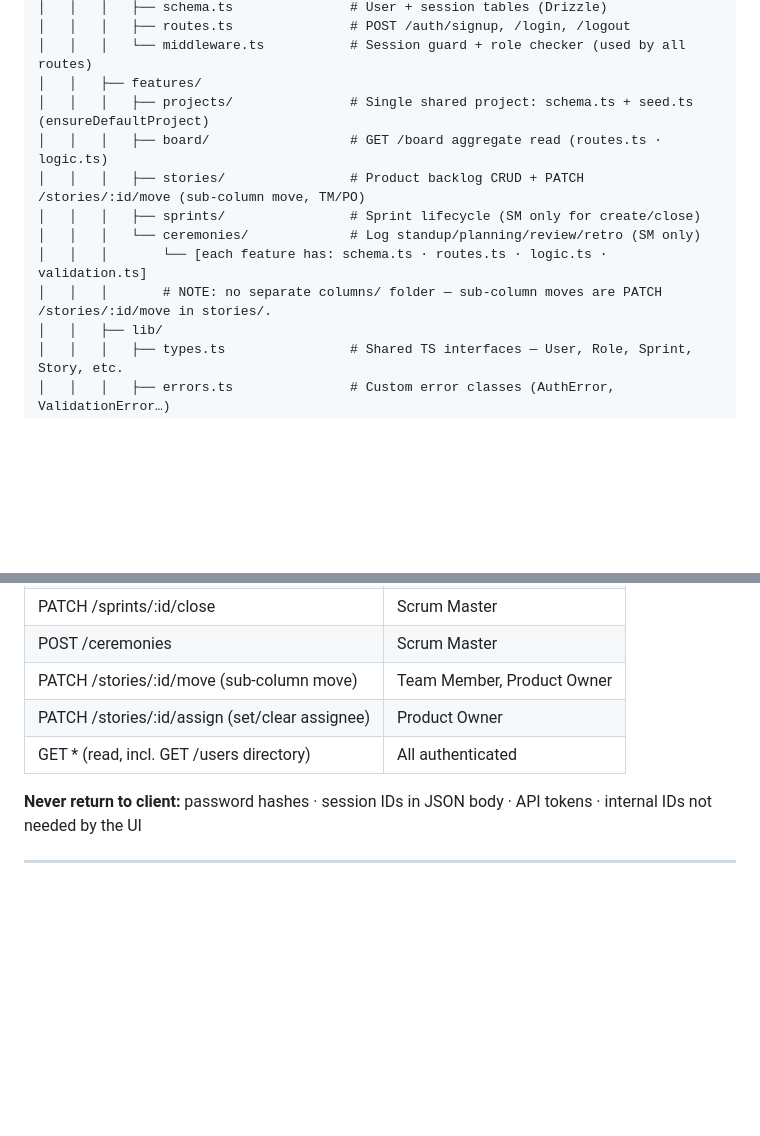
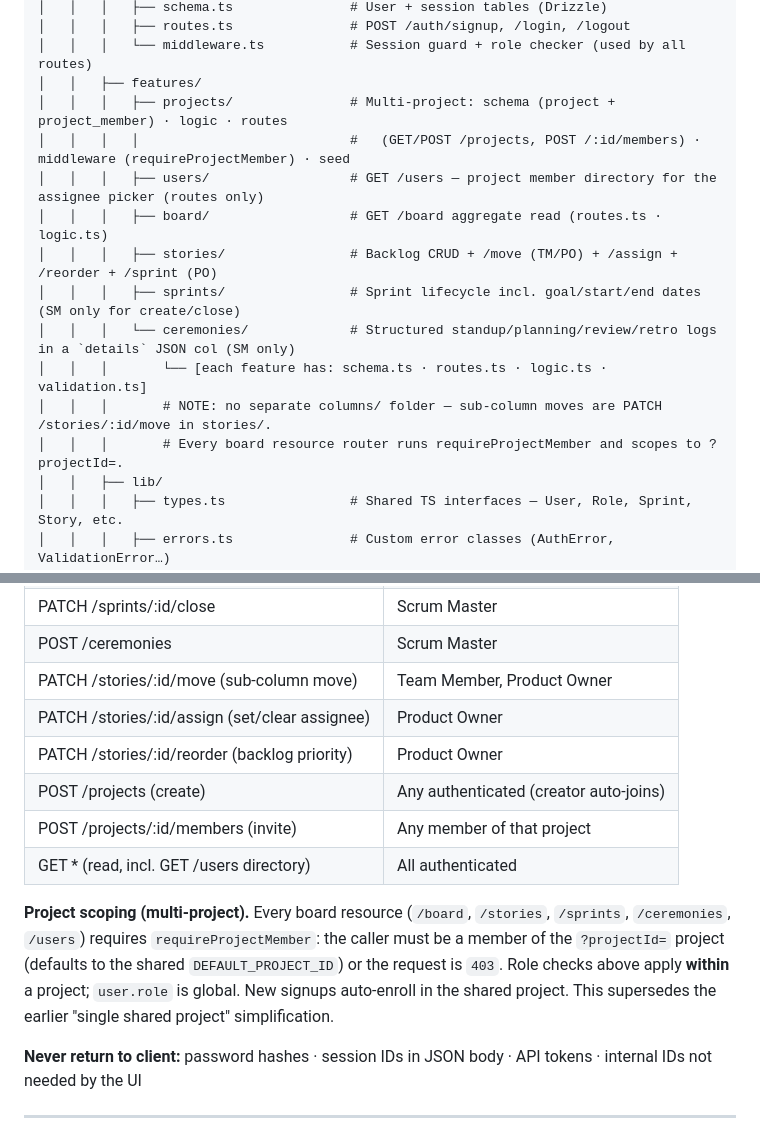
Before and after one commit to Mohammed-Ayman-Albilaly/Scrum-Board, a Markdown page: CLAUDE.md, 2 parts joined by grey strips. Drawn GitHub-style; blank space fills up the shorter version.

```diff
--- a/CLAUDE.md
+++ b/CLAUDE.md
@@ -90,13 +90,16 @@ scrumboard/
 │   │   │   ├── routes.ts               # POST /auth/signup, /login, /logout
 │   │   │   └── middleware.ts           # Session guard + role checker (used by all routes)
 │   │   ├── features/
-│   │   │   ├── projects/               # Single shared project: schema.ts + seed.ts (ensureDefaultProject)
+│   │   │   ├── projects/               # Multi-project: schema (project + project_member) · logic · routes
+│   │   │   │                           #   (GET/POST /projects, POST /:id/members) · middleware (requireProjectMember) · seed
+│   │   │   ├── users/                  # GET /users — project member directory for the assignee picker (routes only)
 │   │   │   ├── board/                  # GET /board aggregate read (routes.ts · logic.ts)
-│   │   │   ├── stories/                # Product backlog CRUD + PATCH /stories/:id/move (sub-column move, TM/PO)
-│   │   │   ├── sprints/                # Sprint lifecycle (SM only for create/close)
-│   │   │   └── ceremonies/             # Log standup/planning/review/retro (SM only)
+│   │   │   ├── stories/                # Backlog CRUD + /move (TM/PO) + /assign + /reorder + /sprint (PO)
+│   │   │   ├── sprints/                # Sprint lifecycle incl. goal/start/end dates (SM only for create/close)
+│   │   │   └── ceremonies/             # Structured standup/planning/review/retro logs in a `details` JSON col (SM only)
 │   │   │       └── [each feature has: schema.ts · routes.ts · logic.ts · validation.ts]
 │   │   │       # NOTE: no separate columns/ folder — sub-column moves are PATCH /stories/:id/move in stories/.
+│   │   │       # Every board resource router runs requireProjectMember and scopes to ?projectId=.
 │   │   ├── lib/
 │   │   │   ├── types.ts                # Shared TS interfaces — User, Role, Sprint, Story, etc.
 │   │   │   ├── errors.ts               # Custom error classes (AuthError, ValidationError…)
@@ -246,7 +249,16 @@ PORT=3000
 | POST /ceremonies | Scrum Master |
 | PATCH /stories/:id/move (sub-column move) | Team Member, Product Owner |
 | PATCH /stories/:id/assign (set/clear assignee) | Product Owner |
+| PATCH /stories/:id/reorder (backlog priority) | Product Owner |
+| POST /projects (create) | Any authenticated (creator auto-joins) |
+| POST /projects/:id/members (invite) | Any member of that project |
 | GET * (read, incl. GET /users directory) | All authenticated |
+
+**Project scoping (multi-project).** Every board resource (`/board`, `/stories`, `/sprints`,
+`/ceremonies`, `/users`) requires `requireProjectMember`: the caller must be a member of the
+`?projectId=` project (defaults to the shared `DEFAULT_PROJECT_ID`) or the request is `403`.
+Role checks above apply **within** a project; `user.role` is global. New signups auto-enroll in
+the shared project. This supersedes the earlier "single shared project" simplification.
 
 **Never return to client:** password hashes · session IDs in JSON body · API tokens · internal IDs not needed by the UI
 
```
Also changed, not shown: PROGRESS.md (+46 -30 lines).
